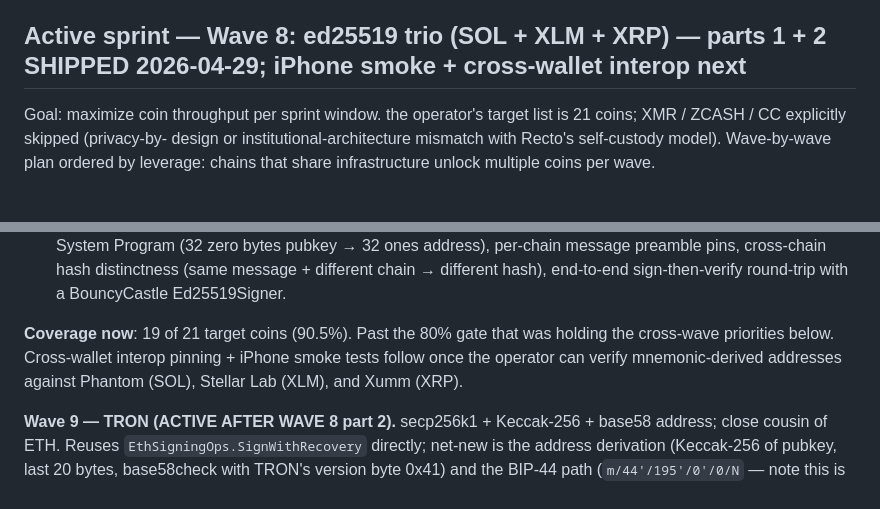
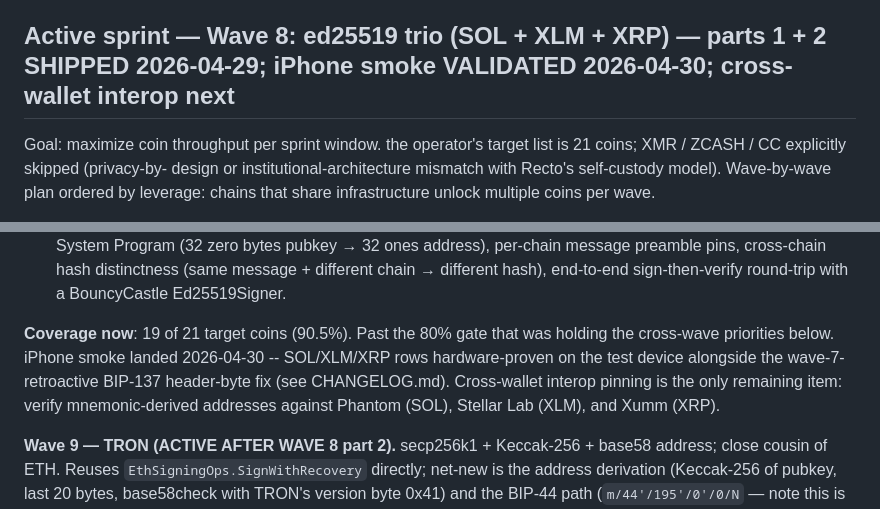
Before and after one commit to darwincommits/Recto, a Markdown page: CLAUDE.md, 2 parts joined by grey strips. GitHub-like rendering.

```diff
--- a/CLAUDE.md
+++ b/CLAUDE.md
@@ -796,7 +796,7 @@ read that file in addition to this one.
   root of trust + one mnemonic deriving five coin trees) is now
   validated end-to-end.
 
-## Active sprint — Wave 8: ed25519 trio (SOL + XLM + XRP) — parts 1 + 2 SHIPPED 2026-04-29; iPhone smoke + cross-wallet interop next
+## Active sprint — Wave 8: ed25519 trio (SOL + XLM + XRP) — parts 1 + 2 SHIPPED 2026-04-29; iPhone smoke VALIDATED 2026-04-30; cross-wallet interop next
 
 Goal: maximize coin throughput per sprint window. the operator's target
 list is 21 coins; XMR / ZCASH / CC explicitly skipped (privacy-by-
@@ -964,10 +964,12 @@ each derives at its own curve / path tree.
   BouncyCastle Ed25519Signer.
 
 **Coverage now**: 19 of 21 target coins (90.5%). Past the 80% gate
-that was holding the cross-wave priorities below. Cross-wallet
-interop pinning + iPhone smoke tests follow once the operator can verify
-mnemonic-derived addresses against Phantom (SOL), Stellar Lab
-(XLM), and Xumm (XRP).
+that was holding the cross-wave priorities below. iPhone smoke
+landed 2026-04-30 -- SOL/XLM/XRP rows hardware-proven on the test
+device alongside the wave-7-retroactive BIP-137 header-byte fix
+(see CHANGELOG.md). Cross-wallet interop pinning is the only
+remaining item: verify mnemonic-derived addresses against Phantom
+(SOL), Stellar Lab (XLM), and Xumm (XRP).
 
 **Wave 9 — TRON (ACTIVE AFTER WAVE 8 part 2).** secp256k1 +
 Keccak-256 + base58 address; close cousin of ETH. Reuses
```
Also changed, not shown: CHANGELOG.md (+26 -8 lines).
